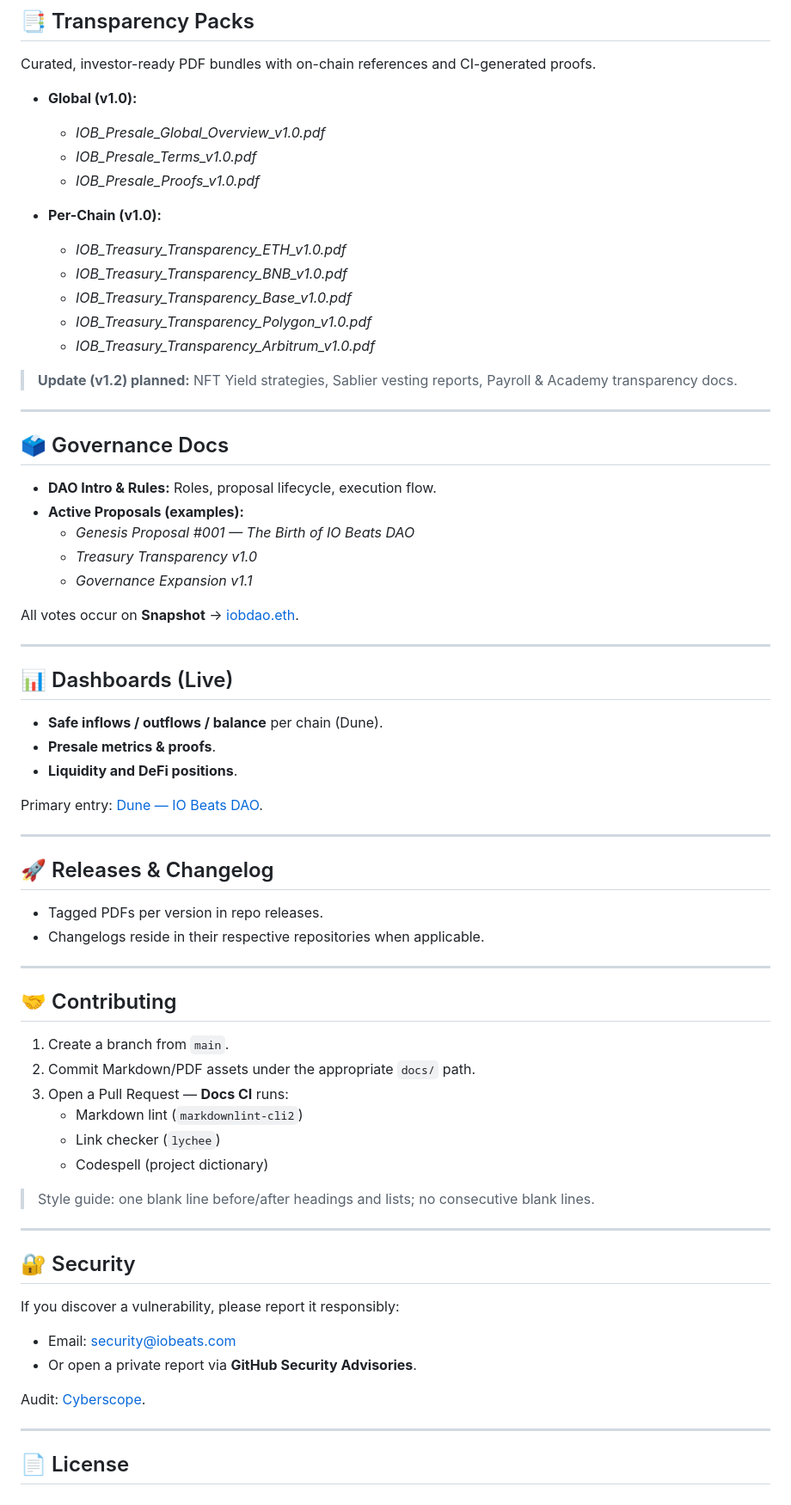
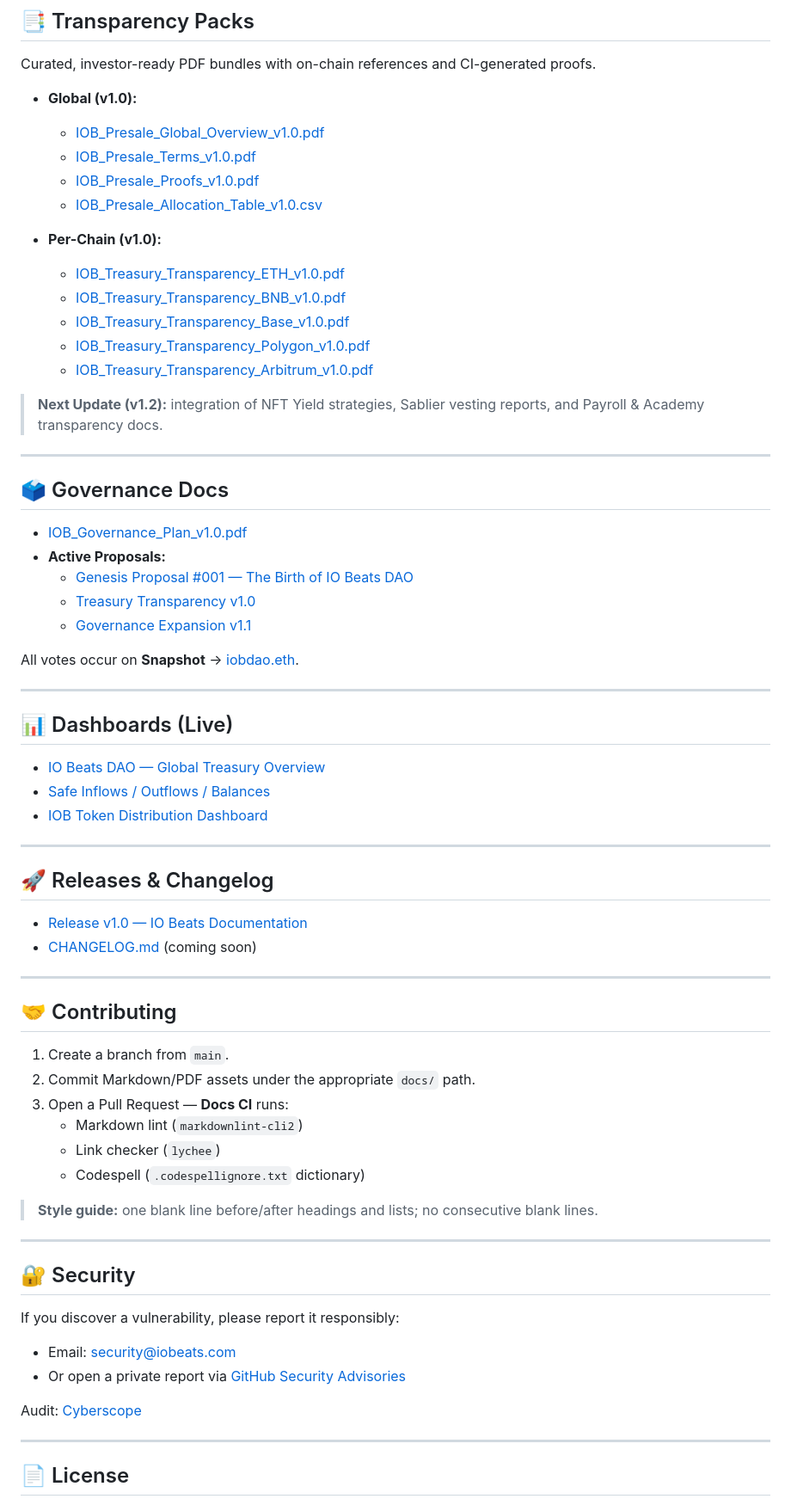
Before and after one commit to iobeatss/iobeats-docs, a Markdown page: README.md, the part around one of its changes. Shown at 86% size. Drawn GitHub-style.

```diff
--- a/README.md
+++ b/README.md
@@ -48,28 +48,29 @@ Central hub for whitepapers, transparency packs, governance docs, and real-time
 Curated, investor-ready PDF bundles with on-chain references and CI-generated proofs.
 
 - **Global (v1.0):**
-  - *IOB_Presale_Global_Overview_v1.0.pdf*
-  - *IOB_Presale_Terms_v1.0.pdf*
-  - *IOB_Presale_Proofs_v1.0.pdf*
+  - [IOB_Presale_Global_Overview_v1.0.pdf](https://github.com/iobeatss/iobeats-docs/blob/main/IOB_Presale_Global_Overview_v1.0.pdf)
+  - [IOB_Presale_Terms_v1.0.pdf](https://github.com/iobeatss/iobeats-docs/blob/main/IOB_Presale_Terms_v1.0.pdf)
+  - [IOB_Presale_Proofs_v1.0.pdf](https://github.com/iobeatss/iobeats-docs/blob/main/IOB_Presale_Proofs_v1.0.pdf)
+  - [IOB_Presale_Allocation_Table_v1.0.csv](https://github.com/iobeatss/iobeats-docs/blob/main/IOB_Presale_Allocation_Table_v1.0.csv)
 
 - **Per-Chain (v1.0):**
-  - *IOB_Treasury_Transparency_ETH_v1.0.pdf*
-  - *IOB_Treasury_Transparency_BNB_v1.0.pdf*
-  - *IOB_Treasury_Transparency_Base_v1.0.pdf*
-  - *IOB_Treasury_Transparency_Polygon_v1.0.pdf*
-  - *IOB_Treasury_Transparency_Arbitrum_v1.0.pdf*
+  - [IOB_Treasury_Transparency_ETH_v1.0.pdf](https://github.com/iobeatss/treasury/blob/main/docs/transparency/IOB_Treasury_Transparency_ETH_v1.0.pdf)
+  - [IOB_Treasury_Transparency_BNB_v1.0.pdf](https://github.com/iobeatss/treasury/blob/main/docs/transparency/IOB_Treasury_Transparency_BNB_v1.0.pdf)
+  - [IOB_Treasury_Transparency_Base_v1.0.pdf](https://github.com/iobeatss/treasury/blob/main/docs/transparency/IOB_Treasury_Transparency_Base_v1.0.pdf)
+  - [IOB_Treasury_Transparency_Polygon_v1.0.pdf](https://github.com/iobeatss/treasury/blob/main/docs/transparency/IOB_Treasury_Transparency_Polygon_v1.0.pdf)
+  - [IOB_Treasury_Transparency_Arbitrum_v1.0.pdf](https://github.com/iobeatss/treasury/blob/main/docs/transparency/IOB_Treasury_Transparency_Arbitrum_v1.0.pdf)
 
-> **Update (v1.2) planned:** NFT Yield strategies, Sablier vesting reports, Payroll & Academy transparency docs.
+> **Next Update (v1.2):** integration of NFT Yield strategies, Sablier vesting reports, and Payroll & Academy transparency docs.
 
 ---
 
 ## 🗳 Governance Docs
 
-- **DAO Intro & Rules:** Roles, proposal lifecycle, execution flow.
-- **Active Proposals (examples):**
-  - *Genesis Proposal #001 — The Birth of IO Beats DAO*
-  - *Treasury Transparency v1.0*
-  - *Governance Expansion v1.1*
+- [IOB_Governance_Plan_v1.0.pdf](https://github.com/iobeatss/iobeats-docs/blob/main/iobeats-Governance-plan.pdf)
+- **Active Proposals:**
+  - [Genesis Proposal #001 — The Birth of IO Beats DAO](https://snapshot.box/#/s:iobdao.eth/proposal/1)
+  - [Treasury Transparency v1.0](https://snapshot.box/#/s:iobdao.eth/proposal/2)
+  - [Governance Expansion v1.1](https://snapshot.box/#/s:iobdao.eth/proposal/3)
 
 All votes occur on **Snapshot** → [iobdao.eth](https://snapshot.box/#/s:iobdao.eth).
 
@@ -77,18 +78,16 @@ All votes occur on **Snapshot** → [iobdao.eth](https://snapshot.box/#/s:iobdao
 
 ## 📊 Dashboards (Live)
 
-- **Safe inflows / outflows / balance** per chain (Dune).
-- **Presale metrics & proofs**.
-- **Liquidity and DeFi positions**.
-
-Primary entry: [Dune — IO Beats DAO](https://dune.com/iobeats_dao).
+- [IO Beats DAO — Global Treasury Overview](https://dune.com/iobeats_dao)
+- [Safe Inflows / Outflows / Balances](https://dune.com/queries/5915633)
+- [IOB Token Distribution Dashboard](https://dune.com/queries/5913366)
 
 ---
 
 ## 🚀 Releases & Changelog
 
-- Tagged PDFs per version in repo releases.
-- Changelogs reside in their respective repositories when applicable.
+- [Release v1.0 — IO Beats Documentation](https://github.com/iobeatss/iobeats-docs/releases/tag/v1.0)
+- [CHANGELOG.md](https://github.com/iobeatss/iobeats-docs/blob/main/CHANGELOG.md) (coming soon)
 
 ---
 
@@ -99,9 +98,9 @@ Primary entry: [Dune — IO Beats DAO](https://dune.com/iobeats_dao).
 3. Open a Pull Request — **Docs CI** runs:
    - Markdown lint (`markdownlint-cli2`)
    - Link checker (`lychee`)
-   - Codespell (project dictionary)
+   - Codespell (`.codespellignore.txt` dictionary)
 
-> Style guide: one blank line before/after headings and lists; no consecutive blank lines.
+> **Style guide:** one blank line before/after headings and lists; no consecutive blank lines.
 
 ---
 
@@ -109,10 +108,10 @@ Primary entry: [Dune — IO Beats DAO](https://dune.com/iobeats_dao).
 
 If you discover a vulnerability, please report it responsibly:
 
-- Email: security@iobeats.com
-- Or open a private report via **GitHub Security Advisories**.
+- Email: [security@iobeats.com](mailto:security@iobeats.com)
+- Or open a private report via [GitHub Security Advisories](https://github.com/iobeatss/iobeats-docs/security/advisories)
 
-Audit: [Cyberscope](https://raw.githubusercontent.com/cyberscope-io/audits/main/iob/audit.pdf).
+Audit: [Cyberscope](https://raw.githubusercontent.com/cyberscope-io/audits/main/iob/audit.pdf)
 
 ---
 
```
Also changed, not shown: other parts of README.md (+3 -3 lines).
